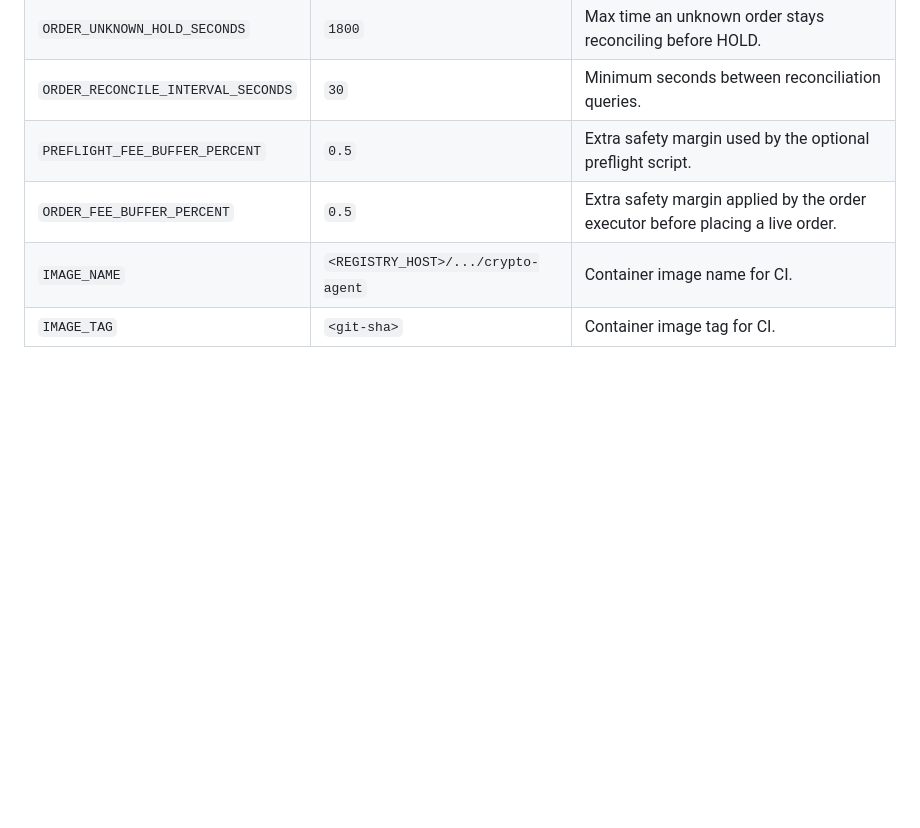
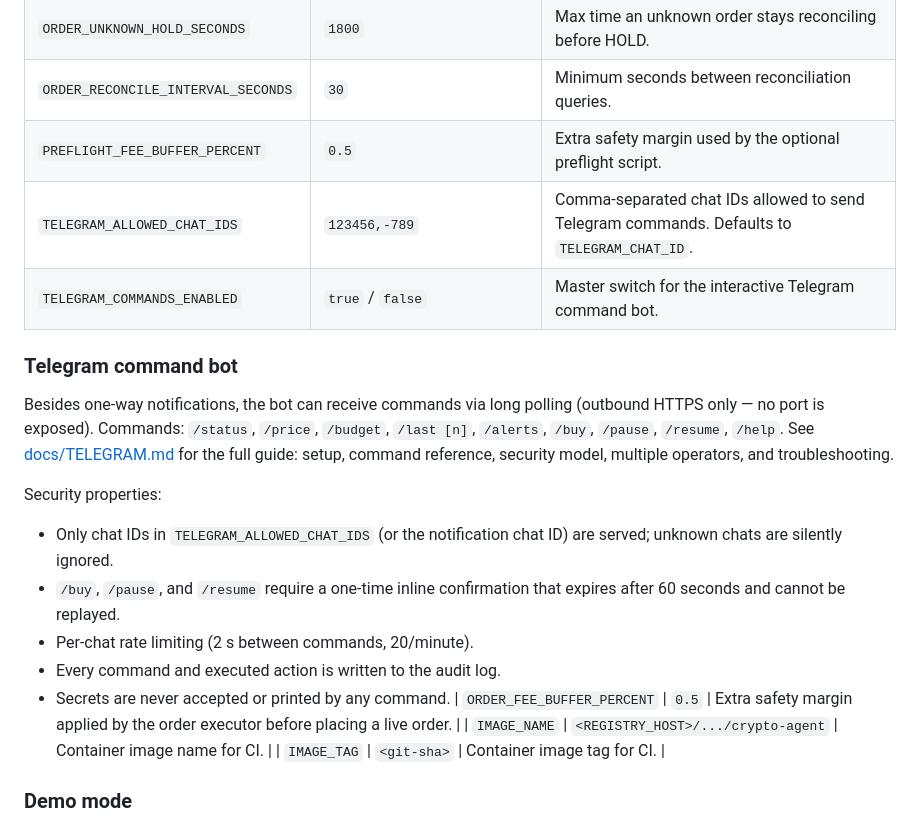
Before and after one commit to mb86231/kraken-dca-bot, a Markdown page: docs/configuration.md, the part around the change. Rendered like a GitHub page; blank space fills up the shorter version.

```diff
--- a/docs/configuration.md
+++ b/docs/configuration.md
@@ -238,6 +238,26 @@ Copy `.env.example` to `.env` and fill in real values. `.env` is in
 | `ORDER_UNKNOWN_HOLD_SECONDS` | `1800` | Max time an unknown order stays reconciling before HOLD. |
 | `ORDER_RECONCILE_INTERVAL_SECONDS` | `30` | Minimum seconds between reconciliation queries. |
 | `PREFLIGHT_FEE_BUFFER_PERCENT` | `0.5` | Extra safety margin used by the optional preflight script. |
+| `TELEGRAM_ALLOWED_CHAT_IDS` | `123456,-789` | Comma-separated chat IDs allowed to send Telegram commands. Defaults to `TELEGRAM_CHAT_ID`. |
+| `TELEGRAM_COMMANDS_ENABLED` | `true` / `false` | Master switch for the interactive Telegram command bot. |
+
+### Telegram command bot
+
+Besides one-way notifications, the bot can receive commands via long polling
+(outbound HTTPS only — no port is exposed). Commands: `/status`, `/price`,
+`/budget`, `/last [n]`, `/alerts`, `/buy`, `/pause`, `/resume`, `/help`.
+See [docs/TELEGRAM.md](TELEGRAM.md) for the full guide: setup, command
+reference, security model, multiple operators, and troubleshooting.
+
+Security properties:
+
+- Only chat IDs in `TELEGRAM_ALLOWED_CHAT_IDS` (or the notification chat ID)
+  are served; unknown chats are silently ignored.
+- `/buy`, `/pause`, and `/resume` require a one-time inline confirmation that
+  expires after 60 seconds and cannot be replayed.
+- Per-chat rate limiting (2 s between commands, 20/minute).
+- Every command and executed action is written to the audit log.
+- Secrets are never accepted or printed by any command.
 | `ORDER_FEE_BUFFER_PERCENT` | `0.5` | Extra safety margin applied by the order executor before placing a live order. |
 | `IMAGE_NAME` | `<REGISTRY_HOST>/.../crypto-agent` | Container image name for CI. |
 | `IMAGE_TAG` | `<git-sha>` | Container image tag for CI. |
```
Also changed, not shown: README.md (+3 -2 lines), docs/TELEGRAM.md (added, +104 -0 lines), docs/screenshots/dashboard.png, 15 other files.
